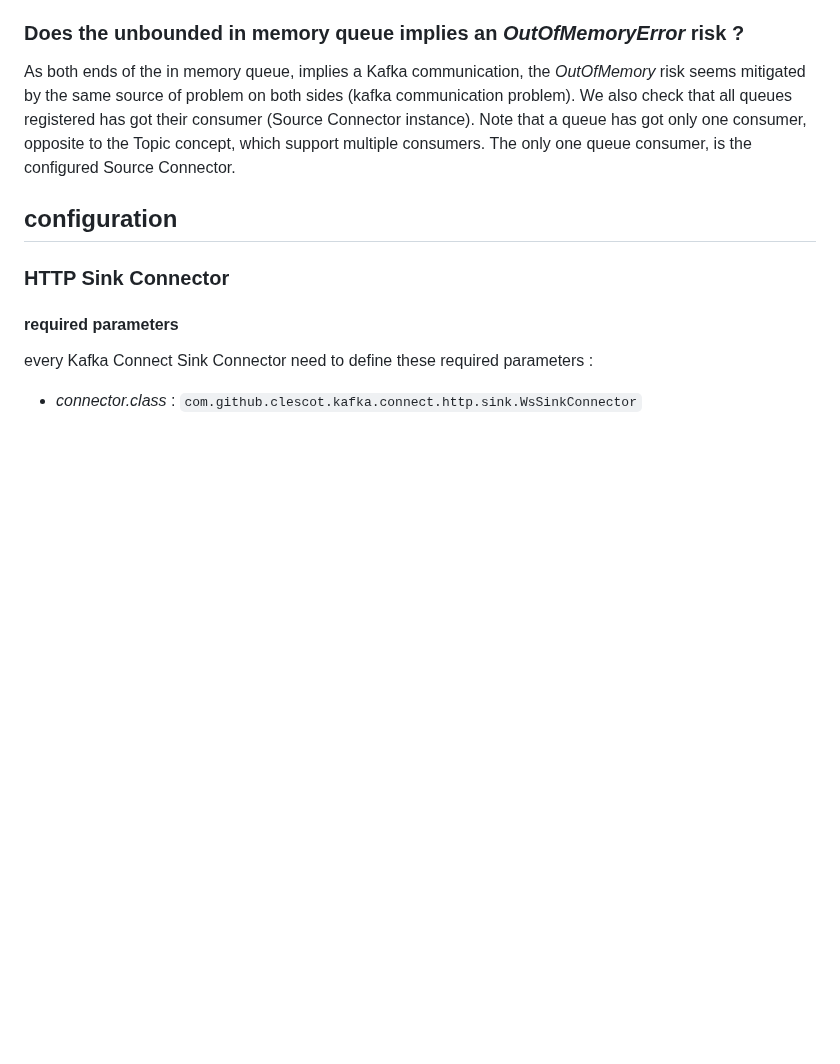
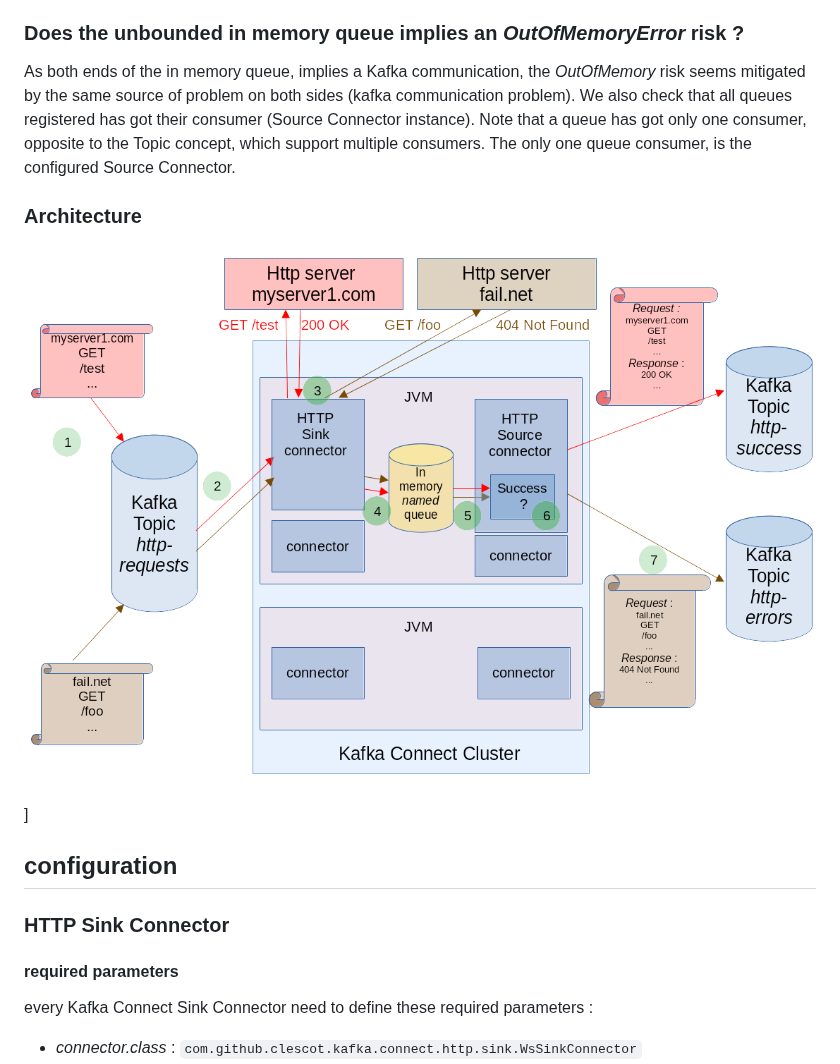
Before and after one commit to clescot/kafka-connect-http, a Markdown page: README.md, the part around the change. GitHub-like rendering; pictures changed too: architecture.png (added); blank space fills up the shorter version.

Commit message:
add architecture schema

```diff
--- a/README.md
+++ b/README.md
@@ -69,6 +69,9 @@ As both ends of the in memory queue, implies a Kafka communication, the *OutOfMe
 We also check that all queues registered has got their consumer (Source Connector instance).
 Note that a queue has got only one consumer, opposite to the Topic concept, which support multiple consumers. The only one queue consumer, is the configured Source Connector.
 
+### Architecture
+
+![Architecture](architecture.png)]
 
 ## configuration
 
```
Also changed, not shown: 2 other files.
